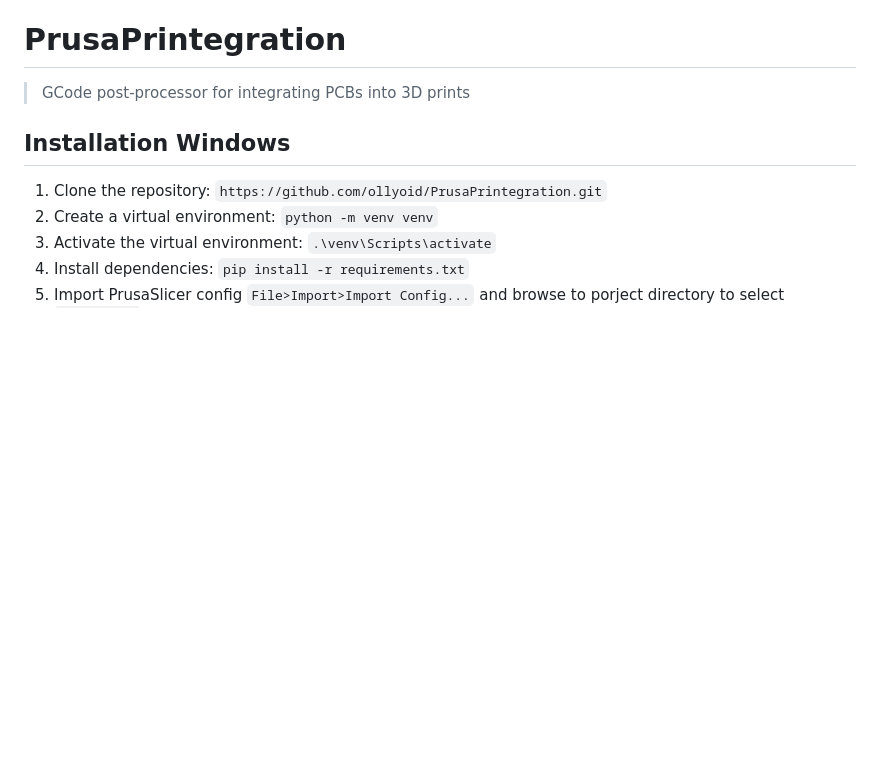
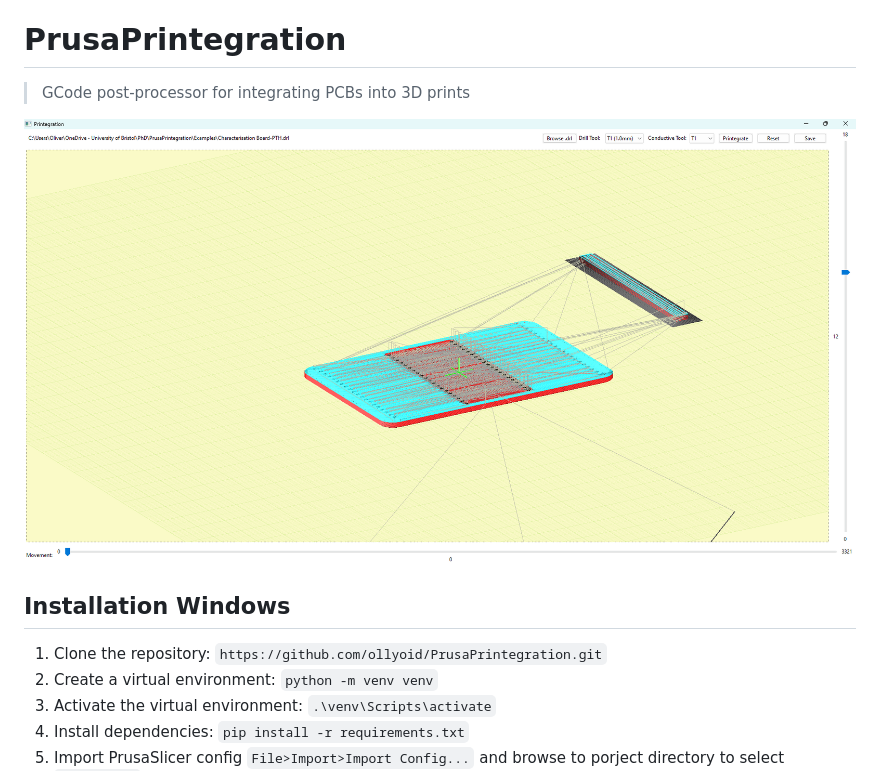
Before and after one commit to ollyoid/PrusaPrintegration, a Markdown page: README.md, the part around the change. Rendered like a GitHub page; pictures changed too: img/screenshot.png (added); blank space fills up the shorter version.

Commit message:
Readme image

```diff
--- a/README.md
+++ b/README.md
@@ -1,5 +1,7 @@
 # PrusaPrintegration
 > GCode post-processor for integrating PCBs into 3D prints
+
+![Screenshot of PrusaPrintegration](img/screenshot.png)
 
 ## Installation Windows
 1. Clone the repository: `https://github.com/ollyoid/PrusaPrintegration.git`
```
Also changed, not shown: 2 other files.
